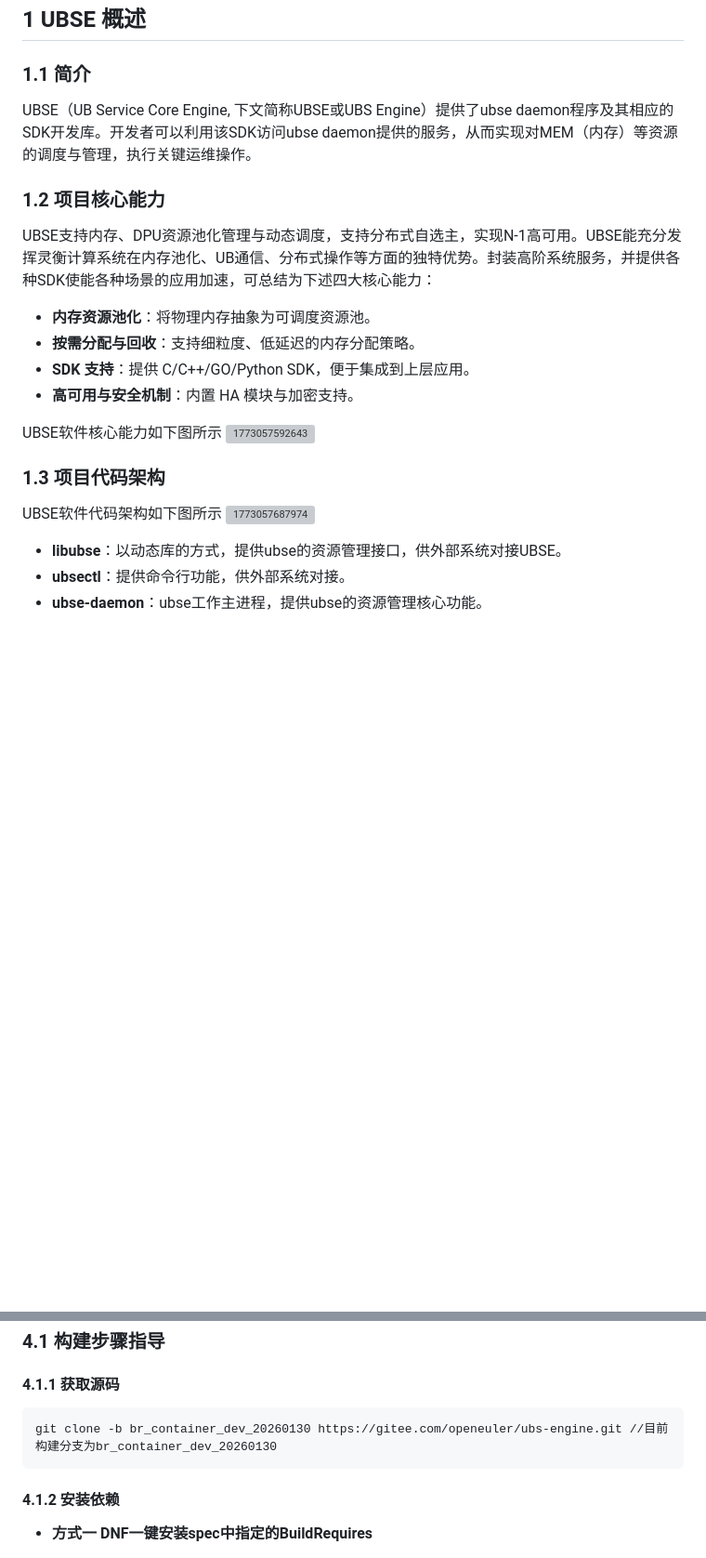
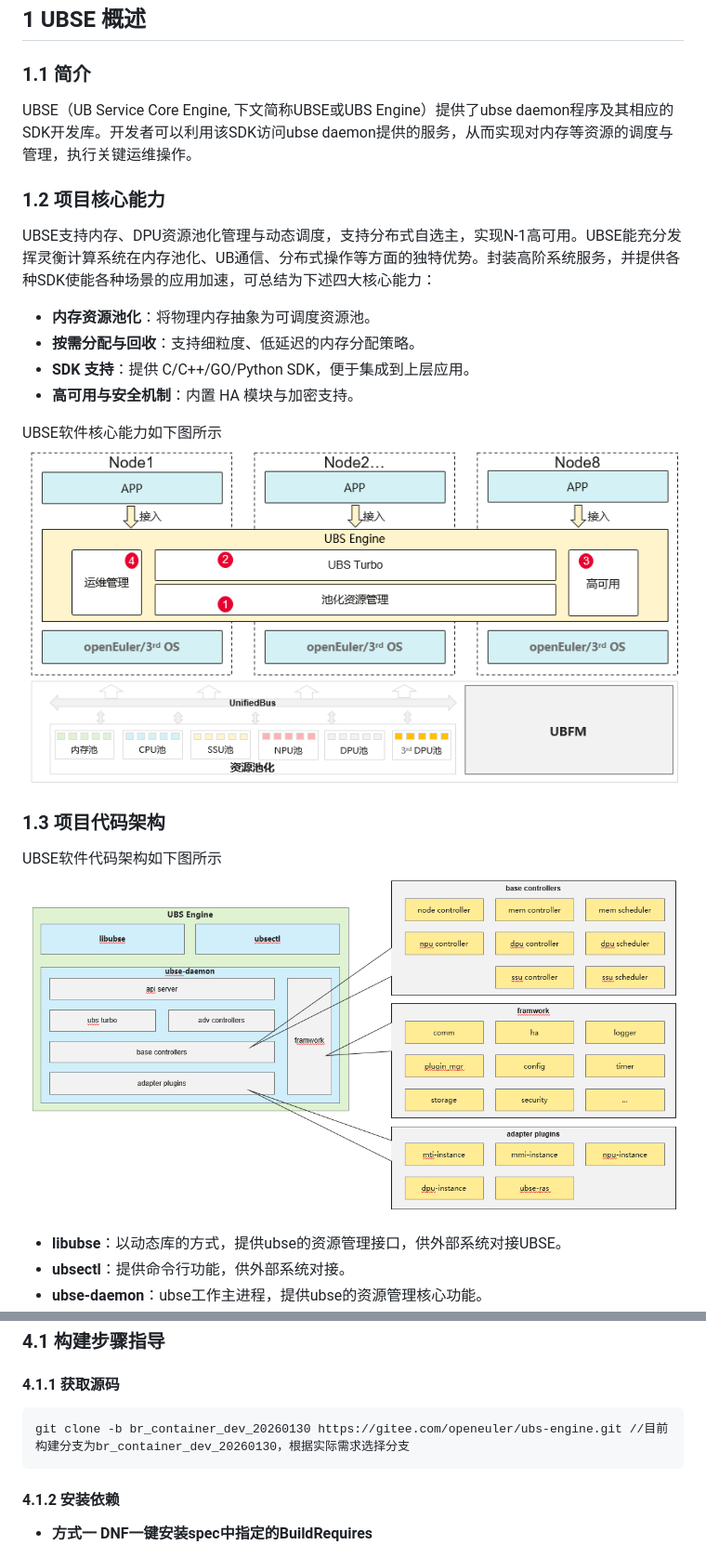
Before and after one commit to openeuler-mirror/ubs-engine, a Markdown page: docs/ubse使用手册.md, 2 parts joined by grey strips. Shown at 93% size. GitHub-like rendering; blank space fills up the shorter version; grey boxes are pictures that could not be loaded.

Commit message:
add ubse guide MD file

````diff
--- a/docs/ubse使用手册.md
+++ b/docs/ubse使用手册.md
@@ -52,7 +52,7 @@
 
 ### 1.1 简介
 
-UBSE（UB Service Core Engine, 下文简称UBSE或UBS Engine）提供了ubse daemon程序及其相应的SDK开发库。开发者可以利用该SDK访问ubse daemon提供的服务，从而实现对MEM（内存）等资源的调度与管理，执行关键运维操作。
+UBSE（UB Service Core Engine, 下文简称UBSE或UBS Engine）提供了ubse daemon程序及其相应的SDK开发库。开发者可以利用该SDK访问ubse daemon提供的服务，从而实现对内存等资源的调度与管理，执行关键运维操作。
 
 ### 1.2 项目核心能力
 
@@ -64,12 +64,12 @@ UBSE支持内存、DPU资源池化管理与动态调度，支持分布式自选
 - **高可用与安全机制**：内置 HA 模块与加密支持。
 
 UBSE软件核心能力如下图所示
-![1773057592643](image/ubse使用手册/1773057592643.png)
+![pic_1](design/images/image-20250929114548044.png)
 
 ### 1.3 项目代码架构
 
 UBSE软件代码架构如下图所示
-![1773057687974](image/ubse使用手册/1773057687974.png)
+![pic_2](design/images/image-20251009104000186.png)
 - **libubse**：以动态库的方式，提供ubse的资源管理接口，供外部系统对接UBSE。
 - **ubsectl**：提供命令行功能，供外部系统对接。
 - **ubse-daemon**：ubse工作主进程，提供ubse的资源管理核心功能。
@@ -297,7 +297,7 @@ export HCOM_CONNECTION_RECV_TIMEOUT_SEC=30
 #### 4.1.1 获取源码
 
 ```bash
-git clone -b br_container_dev_20260130 https://gitee.com/openeuler/ubs-engine.git //目前构建分支为br_container_dev_20260130
+git clone -b br_container_dev_20260130 https://gitee.com/openeuler/ubs-engine.git //目前构建分支为br_container_dev_20260130，根据实际需求选择分支
 ```
 
 #### 4.1.2 安装依赖
````
Also changed, not shown: other parts of docs/ubse使用手册.md (+1 -1 lines).
